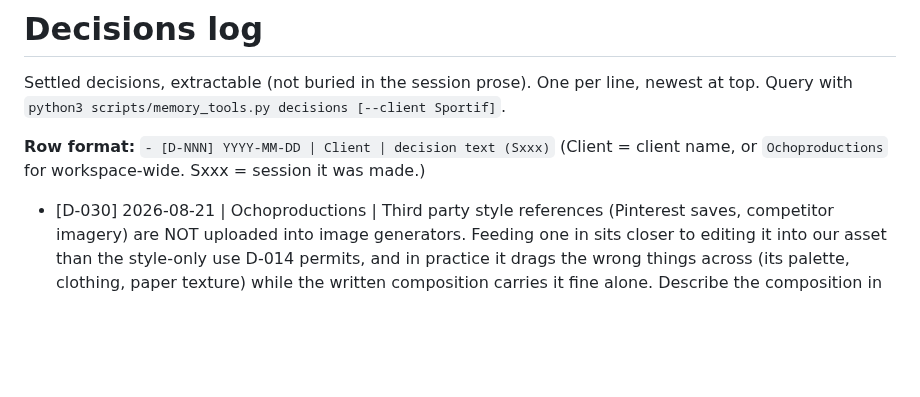
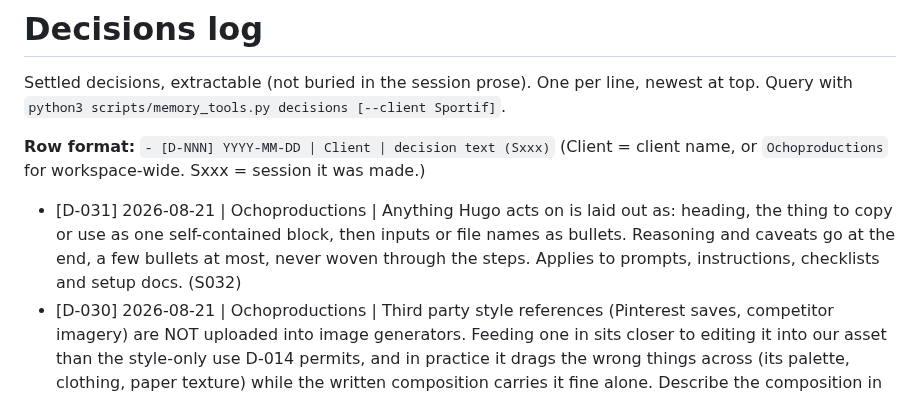
Before and after one commit to OchoOcho88/ocho-frames, a Markdown page: DECISIONS.md, the part around the change. Rendered like a GitHub page; blank space fills up the shorter version.

```diff
--- a/DECISIONS.md
+++ b/DECISIONS.md
@@ -6,6 +6,7 @@ Query with `python3 scripts/memory_tools.py decisions [--client Sportif]`.
 **Row format:** `- [D-NNN] YYYY-MM-DD | Client | decision text (Sxxx)`
 (Client = client name, or `Ochoproductions` for workspace-wide. Sxxx = session it was made.)
 
+- [D-031] 2026-08-21 | Ochoproductions | Anything Hugo acts on is laid out as: heading, the thing to copy or use as one self-contained block, then inputs or file names as bullets. Reasoning and caveats go at the end, a few bullets at most, never woven through the steps. Applies to prompts, instructions, checklists and setup docs. (S032)
 - [D-030] 2026-08-21 | Ochoproductions | Third party style references (Pinterest saves, competitor imagery) are NOT uploaded into image generators. Feeding one in sits closer to editing it into our asset than the style-only use D-014 permits, and in practice it drags the wrong things across (its palette, clothing, paper texture) while the written composition carries it fine alone. Describe the composition in words; upload only our own product plates. (S032)
 - [D-029] 2026-08-21 | Sportif | To make gpt-image-2 render OUR band, describe it physically and by negation, not aesthetically: 'a WIDE FLAT LOOP of KNITTED FABRIC, about 8cm wide, visible woven mesh, NOT smooth, NOT leather, NOT suede, NOT rubber, NOT a plain strap', plus 'around BOTH THIGHS TOGETHER so both legs are inside the same loop'. Dress the model in CREAM so the band is the only dark accent. Without this the band comes back as a suede strap on one thigh. The moulded label still returns blank and must be dropped in afterwards (D-013). (S032)
 - [D-028] 2026-08-21 | Sportif | The band's own weave is a brand texture asset. Three colourways live in `clients/sportif/assets/textures/` as both a seamless 1024px tile (4-way mirrored, so it repeats without a seam) and a large single-crop plate (about 1700x3200, no repetition). Use the plate wherever it covers the canvas; use the tile only when the area is larger than the plate, and accept that mirroring reads as a faint diamond. Hugo's idea (S032). (S032)
```
Also changed, not shown: CLAUDE.md (+1 -0 lines), memory.md (+1 -0 lines).
